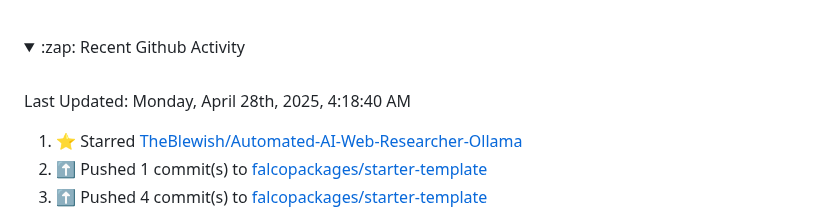
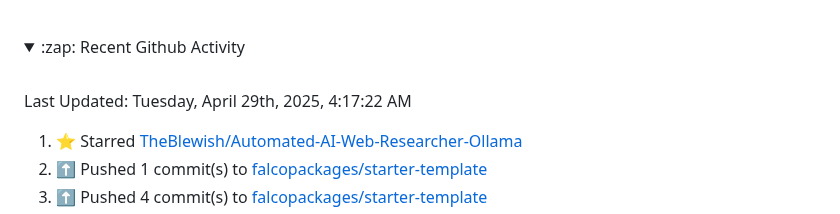
Before and after one commit to Tobi-De/Tobi-De, a Markdown page: README.md, the part around the change. GitHub-like rendering; folded sections open.

Commit message:
⚡ Update README with the recent activity

```diff
--- a/README.md
+++ b/README.md
@@ -79,7 +79,7 @@ My latest publications:
 <br>
 
  <!--RECENT_ACTIVITY:last_update-->
-Last Updated: Monday, April 28th, 2025, 4:18:40 AM
+Last Updated: Tuesday, April 29th, 2025, 4:17:22 AM
  <!--RECENT_ACTIVITY:last_update_end-->
 
  <!--RECENT_ACTIVITY:start-->
```
